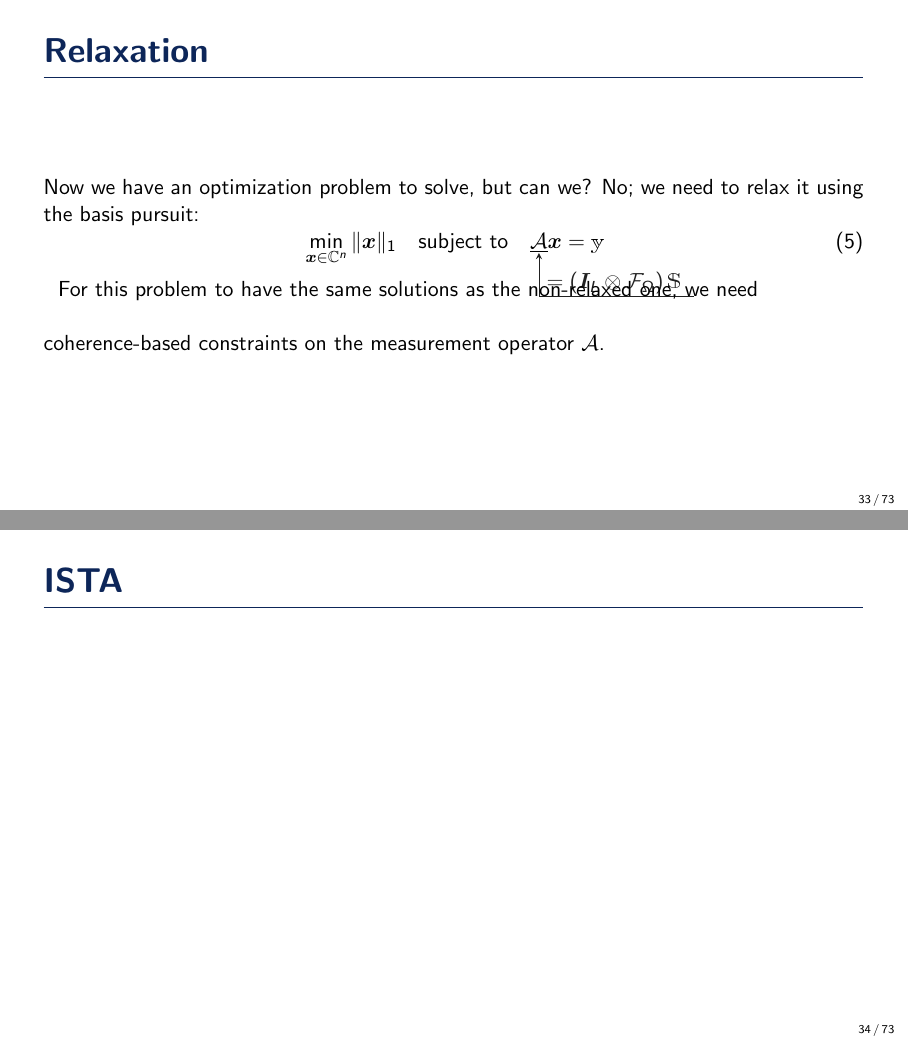
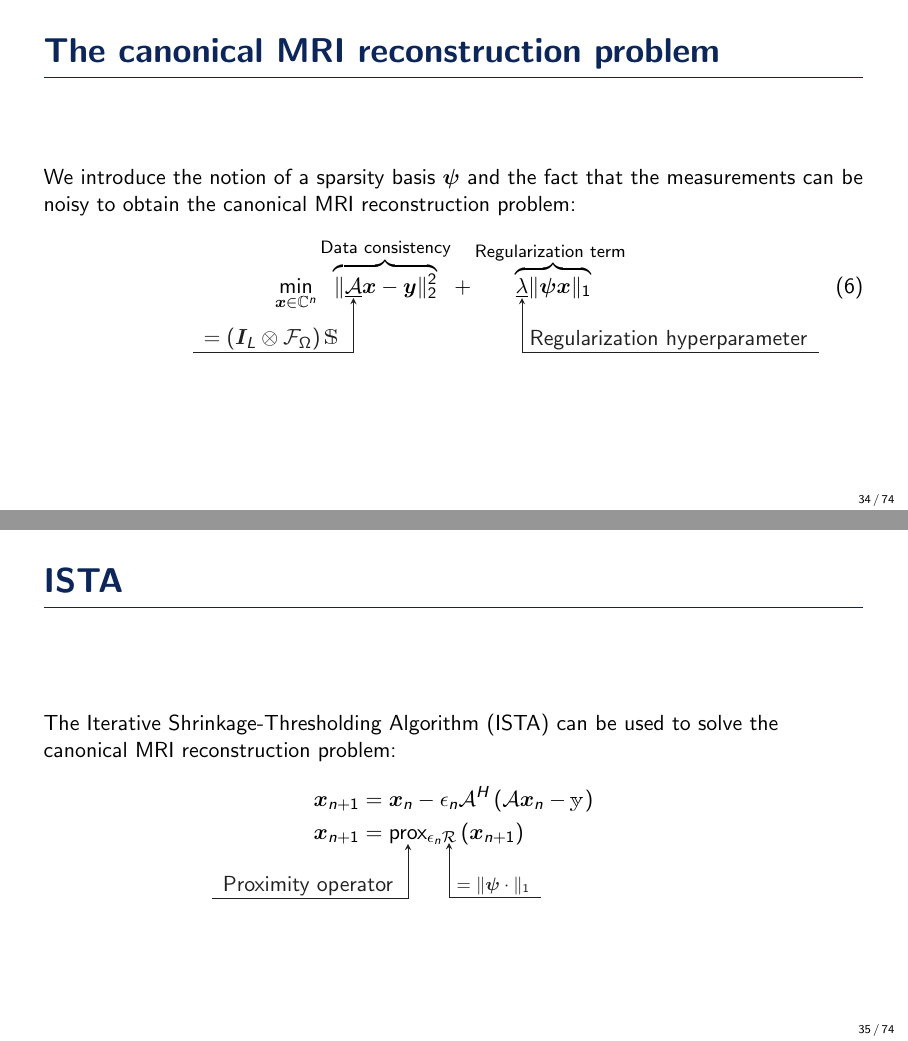
Before and after one commit to zaccharieramzi/PhD-defense-presentation, LaTeX slides (main.tex): pages 33 and 34 of 73 before the commit and pages 34 and 35 of 74 after it, joined at a grey line. Compiled offline with pdfLaTeX.

Commit message:
almost finished CS

```diff
--- a/main.tex
+++ b/main.tex
@@ -407,4 +408,3 @@
     No; we need to relax it using the basis pursuit:
     \begin{equation}
         \label{eq:basis-pursuit}
-        \min_{\xb \in \mathbb{C}^n} \|\xb\|_1 \quad \text{subject to} \quad \tikzmarknode{calA}{\underline{\mathcal{A}}} \xb = \ybb
@@ -411,18 +417,46 @@
+\end{frame}
+
+\begin{frame}{The canonical MRI reconstruction problem}
+    We introduce the notion of a sparsity basis $\psib$ and the fact that the measurements can be noisy to obtain the canonical MRI reconstruction problem:
+    \begin{equation}
+        \min_{\xb \in \mathbb{C}^n} \overbrace{\|\tikzmarknode{calA}{\underline{\mathcal{A}}} \xb - \yb \|_2^2}^{\text{\sf \footnotesize Data consistency}}  + \overbrace{ \tikzmarknode{lambda}{\underline{\lambda}} \|\psib \xb\|_1}^{\text{\sf \footnotesize Regularization term } }
     \end{equation}
     \vspace{\baselineskip}
     \begin{tikzpicture}[overlay,remember picture,>=stealth,nodes={align=left,inner ysep=1pt},<-]
         % For "calA"
-        \path (calA.south) ++ (0,-2em) node[anchor=south west,color=black!87] (exp_calA){
+        \path (calA.south) ++ (0,-2.5em) node[anchor=south east,color=black!87] (exp_calA){
             $= \left(\Ib_L\otimes {\mathcal{F}}_{\Omega}\right)\Sbb$
         };
-        \draw [color=black!87](calA.south) |- ([xshift=-0.3ex,color=black]exp_calA.south east);
+        \draw [color=black!87](calA.south) |- ([xshift=-0.3ex,color=black]exp_calA.south west);
+        % For "lambda"
+        \path (lambda.south) ++ (0, -2.5em) node[anchor=south west,color=black!87] (exp_lambda){
+            Regularization hyperparameter
+        };
+        \draw [color=black!87](lambda.south) |- ([xshift=-0.3ex,color=black]exp_lambda.south east);
     \end{tikzpicture}
-    \pause
-    For this problem to have the same solutions as the non-relaxed one, we need coherence-based constraints on the measurement operator $\mathcal{A}$.
 
 \end{frame}
 
 \begin{frame}{ISTA}
-
+     The Iterative Shrinkage-Thresholding Algorithm~(ISTA) can be used to solve the canonical MRI reconstruction problem:
+     \begin{equation*}
+        \label{eq:ista-step}
+        \begin{split}
+            \xb_{n+1} &= \xb_n - \epsilon_n \mathcal{A}^H\left(\mathcal{A} \xb_n - \ybb\right)\\
+            \xb_{n+1} &= \tikzmarknode{prox}{\operatorname{prox}}_{\epsilon_n \tikzmarknode{reg}{\mathcal{R}}}\left(\xb_{n+1}\right)
+        \end{split}
+    \end{equation*}
+    \begin{tikzpicture}[overlay,remember picture,>=stealth,nodes={align=left,inner ysep=1pt},<-]
+        % For "prox"
+        \path (prox.south) ++ (0,-2.5em) node[anchor=south east,color=black!87] (exp_prox){
+            Proximity operator
+        };
+        \draw [color=black!87](prox.south) |- ([xshift=-0.3ex,color=black]exp_prox.south west);
+        % For "reg
+        \path (reg.south) ++ (0, -2.5em) node[anchor=south west,color=black!87] (exp_reg){
+            \footnotesize $= \|\psib \cdot\|_1$
+        };
+        \draw [color=black!87](reg.south) |- ([xshift=-0.3ex,color=black]exp_reg.south east);
+    \end{tikzpicture}
 \end{frame}
 
```
Also changed, not shown: main.tex (14 more changed lines).
